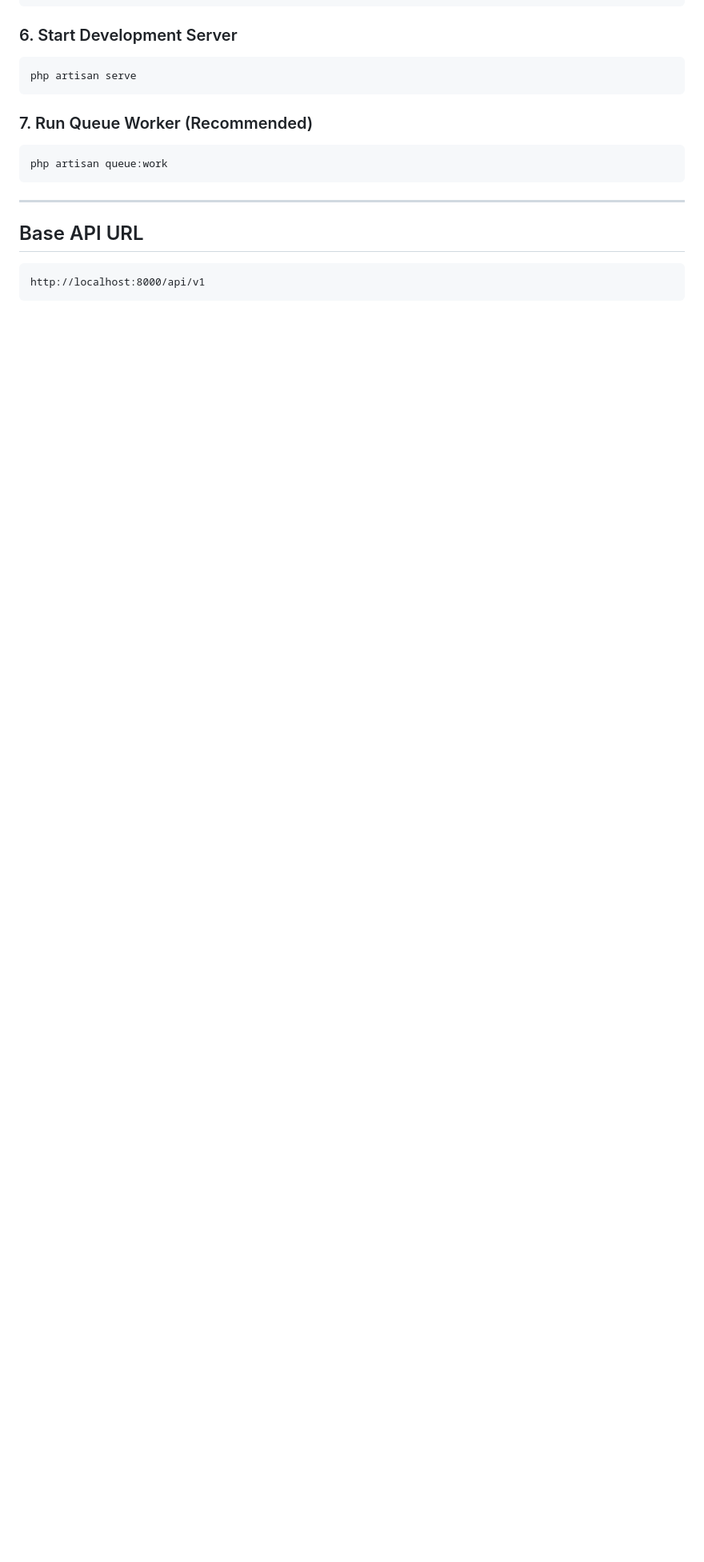
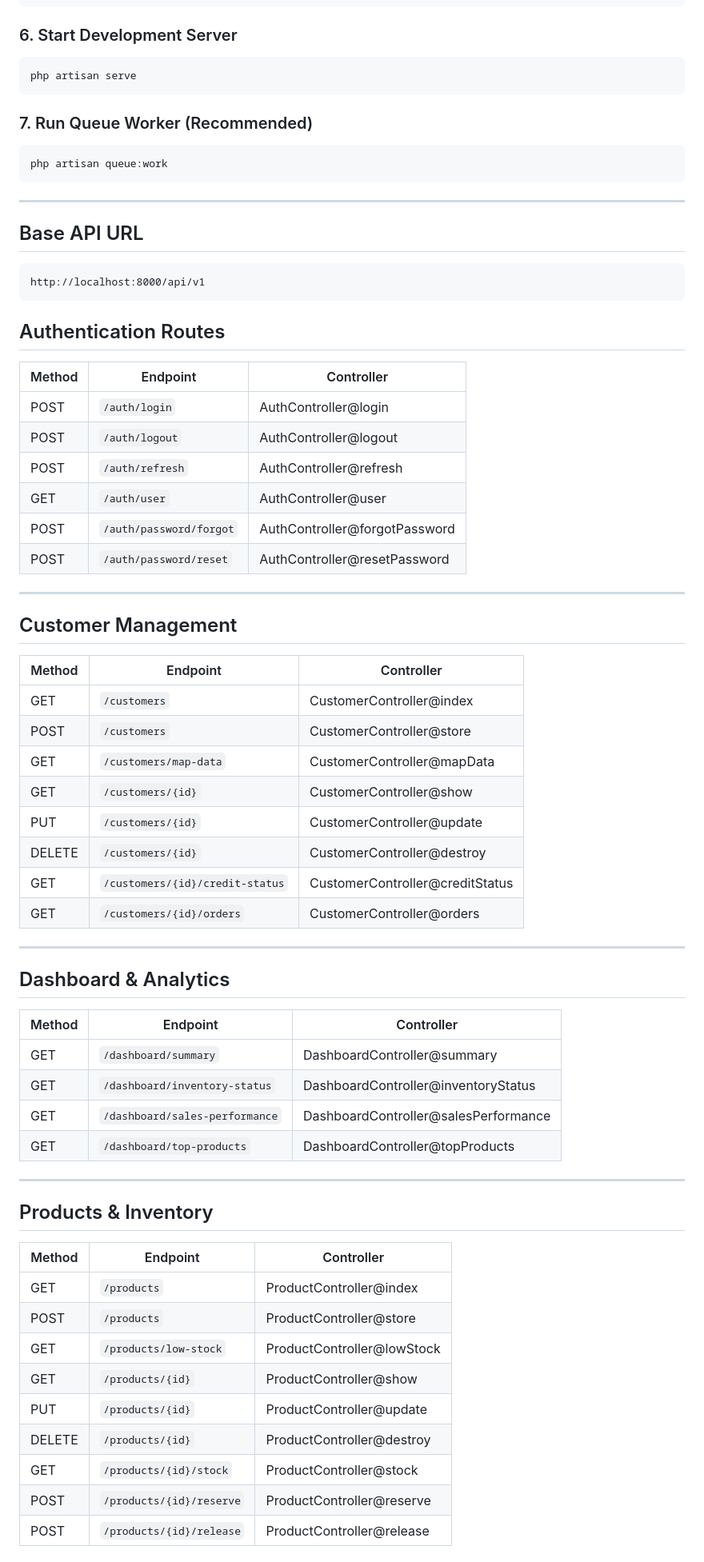
Before and after one commit to cliffordmukosh/leysco-fullstack-assessment, a Markdown page: l-salespro-api-backend/README.md, the part around one of its changes. Shown at 80% size. GitHub-like rendering; blank space fills up the shorter version.

Commit message:
update on README documentation

````diff
--- a/l-salespro-api-backend/README.md
+++ b/l-salespro-api-backend/README.md
@@ -70,3 +70,56 @@ php artisan queue:work
 http://localhost:8000/api/v1
 ```
 
+## Authentication Routes
+
+| Method | Endpoint | Controller |
+|------|---------|------------|
+| POST | `/auth/login` | AuthController@login |
+| POST | `/auth/logout` | AuthController@logout |
+| POST | `/auth/refresh` | AuthController@refresh |
+| GET | `/auth/user` | AuthController@user |
+| POST | `/auth/password/forgot` | AuthController@forgotPassword |
+| POST | `/auth/password/reset` | AuthController@resetPassword |
+
+---
+
+## Customer Management
+
+| Method | Endpoint | Controller |
+|------|---------|------------|
+| GET | `/customers` | CustomerController@index |
+| POST | `/customers` | CustomerController@store |
+| GET | `/customers/map-data` | CustomerController@mapData |
+| GET | `/customers/{id}` | CustomerController@show |
+| PUT | `/customers/{id}` | CustomerController@update |
+| DELETE | `/customers/{id}` | CustomerController@destroy |
+| GET | `/customers/{id}/credit-status` | CustomerController@creditStatus |
+| GET | `/customers/{id}/orders` | CustomerController@orders |
+
+---
+
+## Dashboard & Analytics
+
+| Method | Endpoint | Controller |
+|------|---------|------------|
+| GET | `/dashboard/summary` | DashboardController@summary |
+| GET | `/dashboard/inventory-status` | DashboardController@inventoryStatus |
+| GET | `/dashboard/sales-performance` | DashboardController@salesPerformance |
+| GET | `/dashboard/top-products` | DashboardController@topProducts |
+
+---
+
+## Products & Inventory
+
+| Method | Endpoint | Controller |
+|------|---------|------------|
+| GET | `/products` | ProductController@index |
+| POST | `/products` | ProductController@store |
+| GET | `/products/low-stock` | ProductController@lowStock |
+| GET | `/products/{id}` | ProductController@show |
+| PUT | `/products/{id}` | ProductController@update |
+| DELETE | `/products/{id}` | ProductController@destroy |
+| GET | `/products/{id}/stock` | ProductController@stock |
+| POST | `/products/{id}/reserve` | ProductController@reserve |
+| POST | `/products/{id}/release` | ProductController@release |
+
````
Also changed, not shown: other parts of l-salespro-api-backend/README.md (+37 -0 lines).
